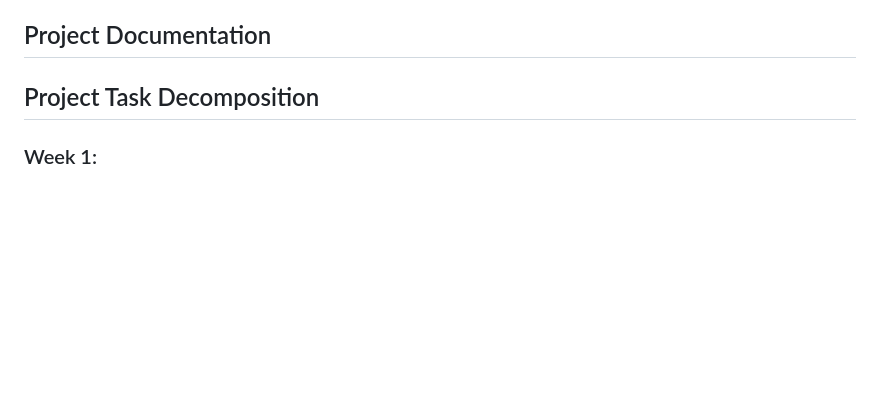
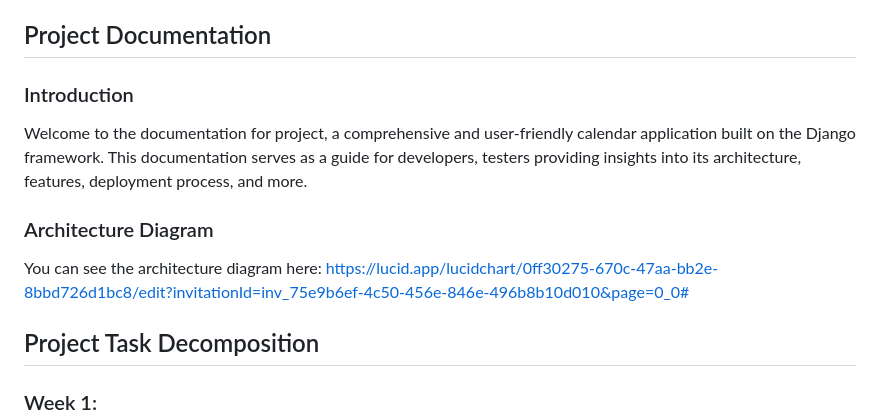
Before and after one commit to MariaHusak/Husak.University.Google-Calendar, a Markdown page: README.md, the part around the change. Drawn GitHub-style; blank space fills up the shorter version.

```diff
--- a/README.md
+++ b/README.md
@@ -36,6 +36,11 @@ Before you begin, ensure you have the following:
 1. Familiarize yourself with the various features of Google Calendar, including creating events, setting reminders, and sharing calendars.
 2. Navigate through the different views (day, week, month, etc.) to understand how your schedule will appear.
 ## Project Documentation
+### Introduction
+Welcome to the documentation for project, a comprehensive and user-friendly calendar application built on the Django framework. This documentation serves as a guide for developers, testers providing insights into its architecture, features, deployment process, and more.
+### Architecture Diagram
+You can see the architecture diagram here:
+https://lucid.app/lucidchart/0ff30275-670c-47aa-bb2e-8bbd726d1bc8/edit?invitationId=inv_75e9b6ef-4c50-456e-846e-496b8b10d010&page=0_0#
 
 ## Project Task Decomposition
 ### Week 1:
```
